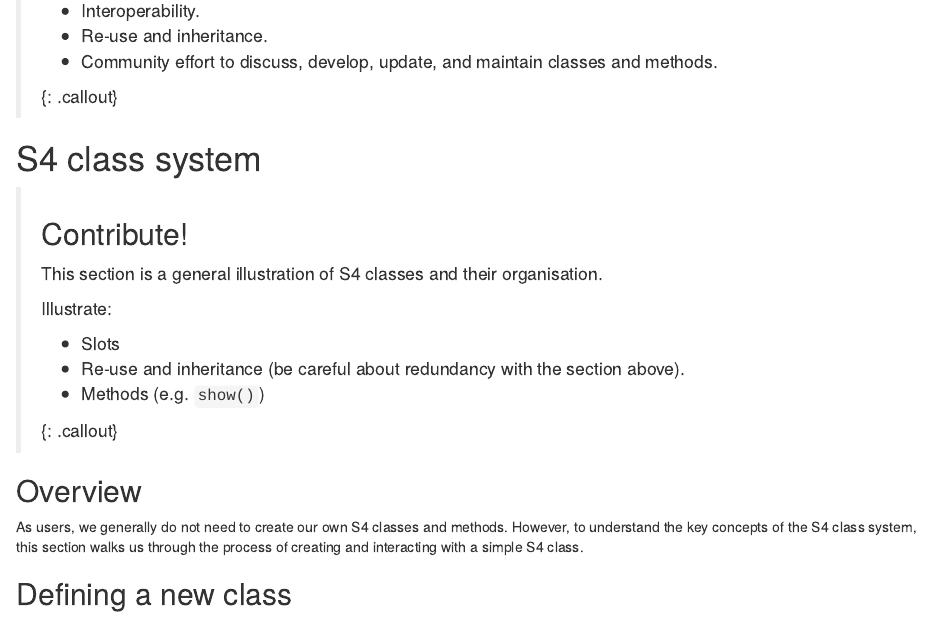
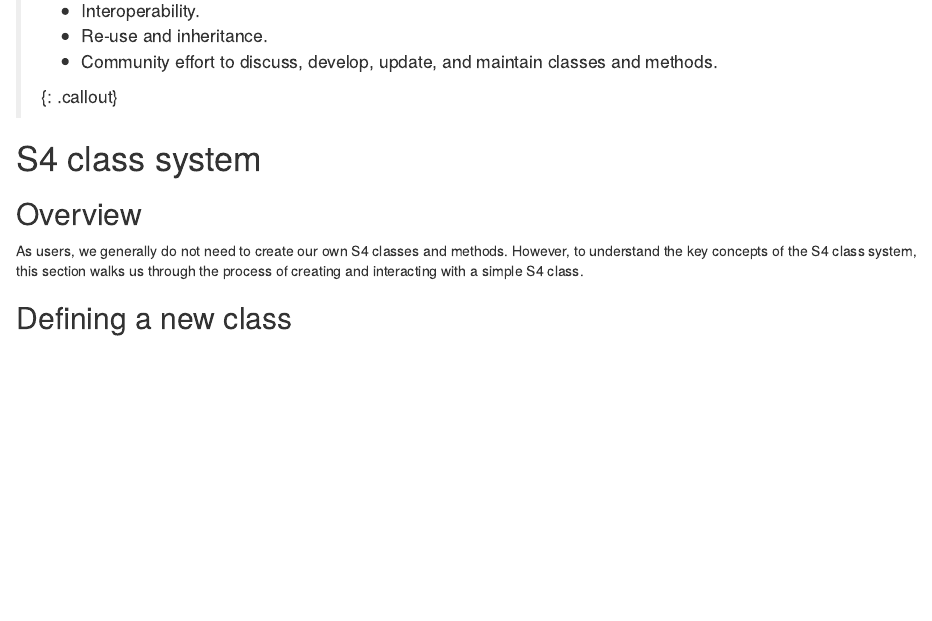
Before and after one commit to fishtree-attempt/bioc-project, an R Markdown document (episodes/04-standard-Bioc-classes.Rmd): the page in a window 1100 px wide, from 750 px down. Rendered offline with R 4.5, knitr and Pandoc, with nearby package versions; some code elsewhere in the file could not run offline.

```diff
--- a/episodes/04-standard-Bioc-classes.Rmd
+++ b/episodes/04-standard-Bioc-classes.Rmd
@@ -57,18 +57,6 @@
 
 
 # S4 class system
-
-> ## Contribute!
->
-> This section is a general illustration of S4 classes and their organisation.
->
-> Illustrate:
->
-> - Slots
-> - Re-use and inheritance (be careful about redundancy with the section above).
-> - Methods (e.g. `show()`)
->
-{: .callout}
 
 ## Overview
 
```
Also changed, not shown: episodes/04-standard-Bioc-classes.Rmd (5 more changed lines).
